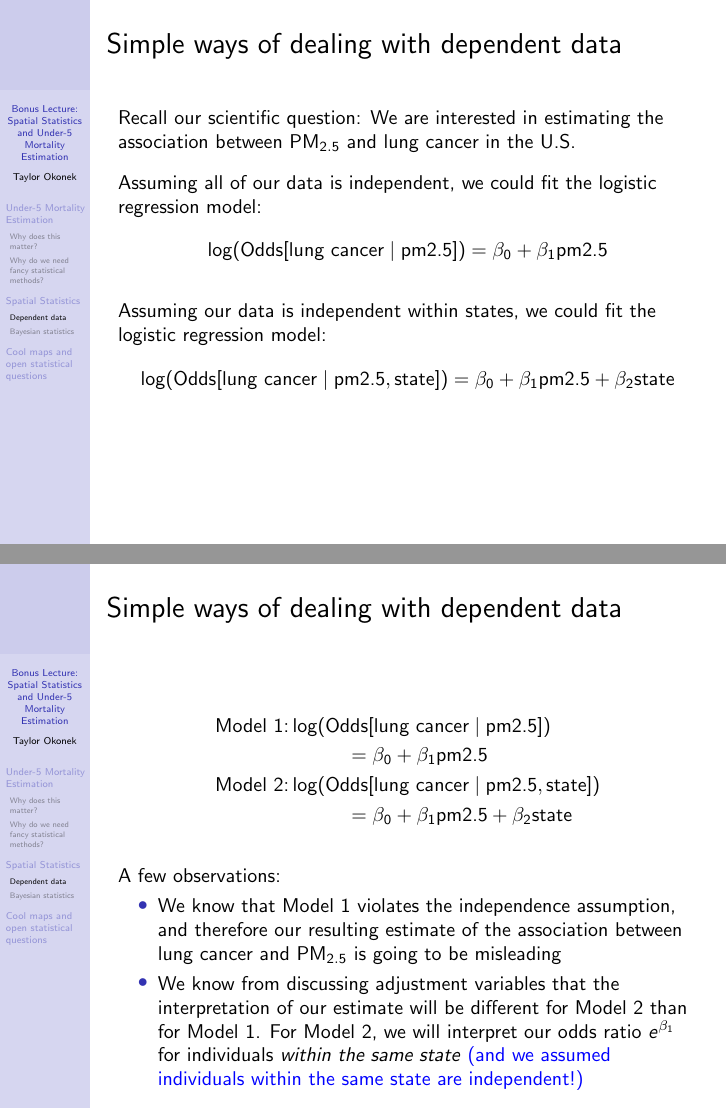
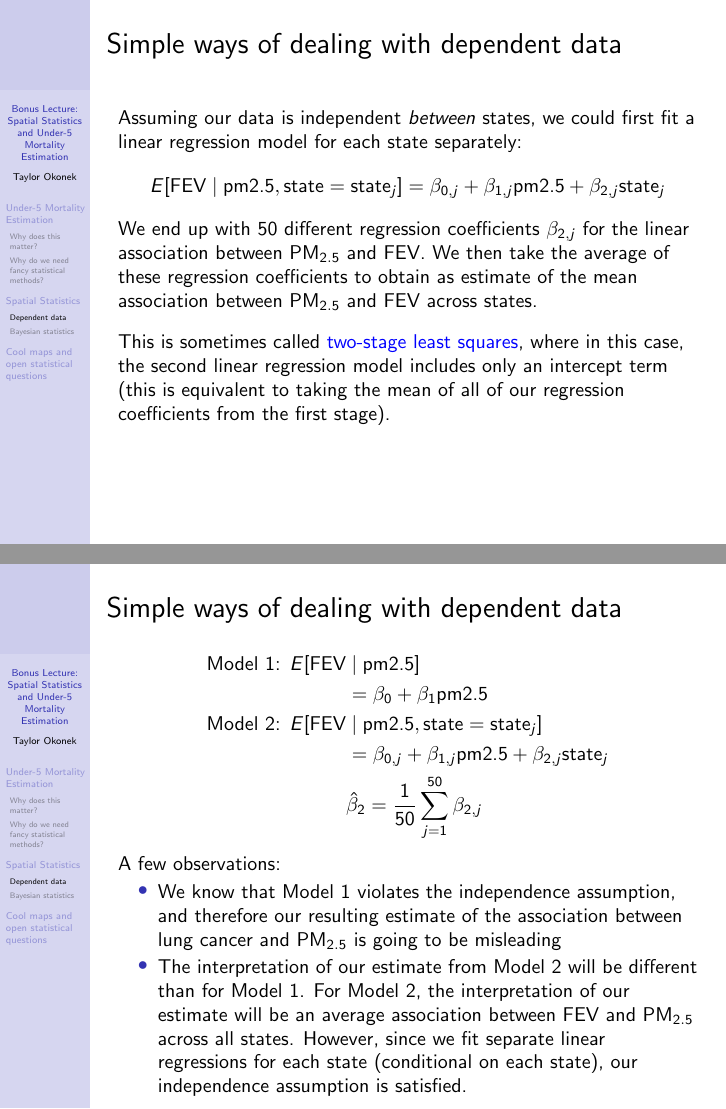
Before and after one commit to cwolock/BIOST311, LaTeX slides (Lectures/Bonus Lectures/taylor.tex): pages 40 and 41 of 64 before the commit and pages 41 and 42 of 65 after it, joined at a grey line. Compiled offline with pdfLaTeX.

Commit message:
Update taylor.tex

```diff
--- a/Lectures/Bonus Lectures/taylor.tex
+++ b/Lectures/Bonus Lectures/taylor.tex
@@ -508 +506,0 @@ Dependent data typically presents itself in clusters (multiple individuals who s
-		1                                   & 1                                & 33.5186                  & 86.8104                   & 25                          & AL                   \\
@@ -518,4 +518,3 @@ We have reason to believe that our data is dependent, because observations geogr
 
 \vspace{0.3cm}
 
-\textcolor{blue}{Question(s):} What statistical model could answer our scientific question \textit{if we assume all of our data is independent}? What statistical model could answer our scientific question \textit{if we assume all of our data is independent within states}?
@@ -528,41 +528,54 @@ We have reason to believe that our data is dependent, because observations geogr
 \end{frame}
 
 \begin{frame}{Simple ways of dealing with dependent data}
-Recall our scientific question: We are interested in estimating the association between $\text{PM}_{2.5}$ and lung cancer in the U.S.
+Recall our scientific question: We are interested in estimating the association between $\text{PM}_{2.5}$ and FEV in the U.S.
 
 \vspace{0.3cm}
 
-Assuming all of our data is independent, we could fit the logistic regression model:
+Assuming all of our data is independent, we could fit the linear regression model:
 $$
-\log(\text{Odds}[\text{lung cancer} \mid \text{pm2.5}]) = \beta_0 + \beta_1  \text{pm2.5}
+E[\text{FEV} \mid \text{pm2.5}] = \beta_0 + \beta_1  \text{pm2.5}
 $$
 
-\vspace{0.3cm} Assuming our data is independent within states, we could fit the logistic regression model:
-$$
-\log(\text{Odds}[\text{lung cancer} \mid \text{pm2.5}, \text{state}]) = \beta_0 + \beta_1  \text{pm2.5} + \beta_2 \text{state}
-$$
 \end{frame}
 
 \begin{frame}{Simple ways of dealing with dependent data}
-\begin{align*}
-\text{Model 1:} & \log(\text{Odds}[\text{lung cancer} \mid \text{pm2.5}]) \\
-& \hspace{1cm} = \beta_0 + \beta_1  \text{pm2.5} \\
-\text{Model 2:} & \log(\text{Odds}[\text{lung cancer} \mid \text{pm2.5}, \text{state}]) \\
-& \hspace{1cm} = \beta_0 + \beta_1  \text{pm2.5} + \beta_2 \text{state}
-\end{align*}
+
+Assuming our data is independent \textit{between} states, we could first fit a linear regression model for each state separately:
+$$
+E[\text{FEV} \mid \text{pm2.5}, \text{state} = \text{state}_j] = \beta_{0,j} + \beta_{1,j}  \text{pm2.5} + \beta_{2,j} \text{state}_j
+$$
+
+We end up with 50 different regression coefficients $\beta_{2,j}$ for the linear association between $\text{PM}_{2.5}$ and FEV. We then take the average of these regression coefficients to obtain as estimate of the mean association between $\text{PM}_{2.5}$ and FEV across states.
 
 \vspace{0.3cm}
+
+This is sometimes called \textcolor{blue}{two-stage least squares}, where in this case, the second linear regression model includes only an intercept term (this is equivalent to taking the mean of all of our regression coefficients from the first stage).
+
+\end{frame}
+
+\begin{frame}{Simple ways of dealing with dependent data}
+
+\vspace{-1cm}
+
+\begin{align*}
+\text{Model 1: } & E[\text{FEV} \mid \text{pm2.5}] \\
+& \hspace{1cm} = \beta_0 + \beta_1  \text{pm2.5} \\
+\text{Model 2: } & E[\text{FEV} \mid \text{pm2.5}, \text{state} = \text{state}_j] \\
+& \hspace{1cm} = \beta_{0,j} + \beta_{1,j}  \text{pm2.5} + \beta_{2,j} \text{state}_j \\
+& \hspace{1cm} \hat{\beta}_2 = \frac{1}{50} \sum_{j = 1}^{50} \beta_{2,j}
+\end{align*}
 
 A few observations:
 
 \begin{itemize}
 	\item We know that Model 1 violates the independence assumption, and therefore our resulting estimate of the association between lung cancer and $\text{PM}_{2.5}$ is going to be misleading
-	\item We know from discussing adjustment variables that the interpretation of our estimate will be different for Model 2 than for Model 1. For Model 2, we will interpret our odds ratio $e^{\beta_1}$ for individuals \textit{within the same state} \textcolor{blue}{(and we assumed individuals within the same state are independent!)}
+	\item The interpretation of our estimate from Model 2 will be different than for Model 1. For Model 2, the interpretation of our estimate will be an average association between FEV and $\text{PM}_{2.5}$ across all states. However, since we fit separate linear regressions for each state (conditional on each state), our independence assumption is satisfied.
 \end{itemize}
 \end{frame}
 
 \begin{frame}{Simple ways of dealing with dependent data}
-\textbf{Key Takeaway:} As a general rule, if we include covariate(s) in our model that account for all of the clustering (dependency) in our data, then our error terms $\epsilon_i$ will satisfy the independence assumption we need for linear/logistic/etc. regression.
+\textbf{Key Takeaway:} As a general rule, if we do two-stage regression (the first stage within cluster, the second stage between cluster), then our resulting error terms $\epsilon_i$ will satisfy the independence assumption we need for linear/logistic/etc. regression.
 
 \vspace{0.3cm}
 
```
Also changed, not shown: Lectures/Bonus Lectures/taylor.tex (18 more changed lines).
